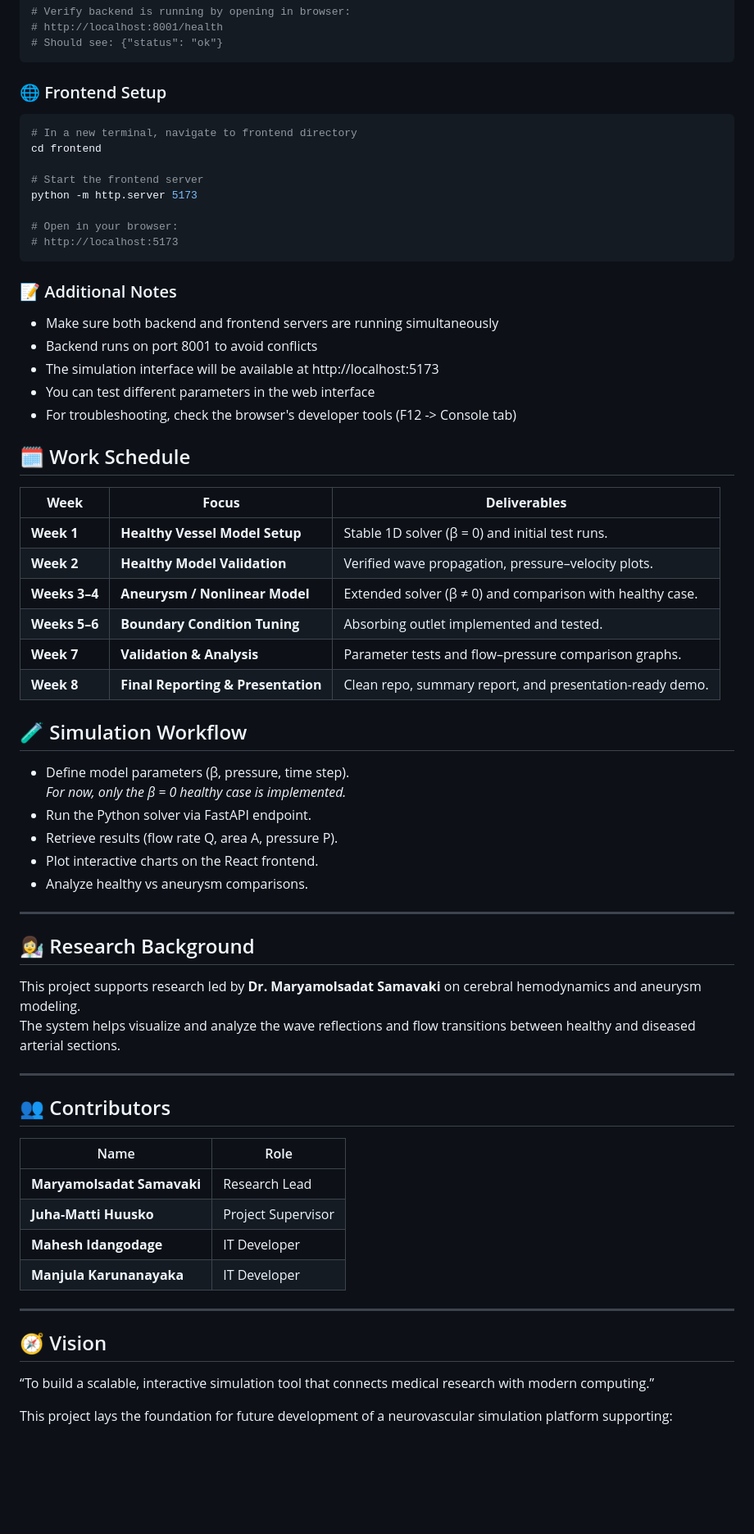
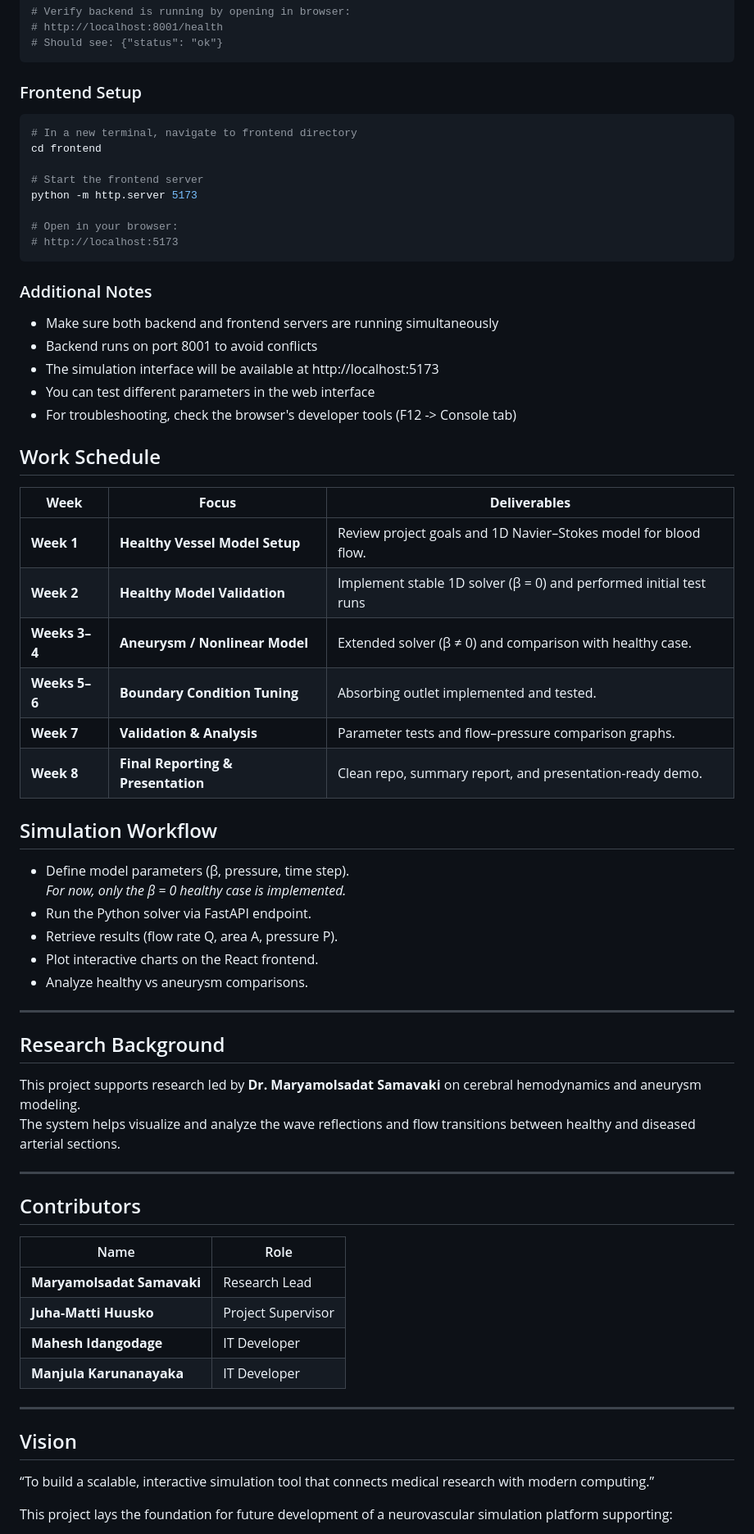
Before and after one commit to t3idma00/blood-flow-simulation, a Markdown page: README.md, the part around one of its changes. Shown at 82% size. GitHub-like rendering; blank space fills up the shorter version.

````diff
--- a/README.md
+++ b/README.md
@@ -62,7 +62,7 @@ python -m uvicorn app.main:app --reload --port 8001
 # Should see: {"status": "ok"}
 ```
 
-### 🌐 Frontend Setup
+###  Frontend Setup
 
 ```bash
 # In a new terminal, navigate to frontend directory
@@ -75,7 +75,7 @@ python -m http.server 5173
 # http://localhost:5173
 ```
 
-### 📝 Additional Notes
+###  Additional Notes
 
 - Make sure both backend and frontend servers are running simultaneously
 - Backend runs on port 8001 to avoid conflicts
@@ -83,12 +83,12 @@ python -m http.server 5173
 - You can test different parameters in the web interface
 - For troubleshooting, check the browser's developer tools (F12 -> Console tab)
 
-## 🗓️ Work Schedule
+##  Work Schedule
 
 | **Week** | **Focus** | **Deliverables** |
 |-----------|------------|-----------------|
-| **Week 1** | **Healthy Vessel Model Setup** | Stable 1D solver (β = 0) and initial test runs. |
-| **Week 2** | **Healthy Model Validation** | Verified wave propagation, pressure–velocity plots. |
+| **Week 1** | **Healthy Vessel Model Setup** | Review project goals and 1D Navier–Stokes model for blood flow.|
+| **Week 2** | **Healthy Model Validation** | Implement stable 1D solver (β = 0) and performed initial test runs |
 | **Weeks 3–4** | **Aneurysm / Nonlinear Model** | Extended solver (β ≠ 0) and comparison with healthy case. |
 | **Weeks 5–6** | **Boundary Condition Tuning** | Absorbing outlet implemented and tested. |
 | **Week 7** | **Validation & Analysis** | Parameter tests and flow–pressure comparison graphs. |
@@ -96,7 +96,7 @@ python -m http.server 5173
 
 
 
-## 🧪 Simulation Workflow
+##  Simulation Workflow
 
 - Define model parameters (β, pressure, time step).
    *For now, only the β = 0 healthy case is implemented.*
@@ -107,14 +107,14 @@ python -m http.server 5173
 
 ---
 
-## 👩‍🔬 Research Background
+##  Research Background
 
 This project supports research led by **Dr. Maryamolsadat Samavaki** on cerebral hemodynamics and aneurysm modeling.
 The system helps visualize and analyze the wave reflections and flow transitions between healthy and diseased arterial sections.
 
 ---
 
-## 👥 Contributors
+## Contributors
 
 | Name | Role |
 |------|------|
@@ -125,7 +125,7 @@ The system helps visualize and analyze the wave reflections and flow transitions
 
 ---
 
-## 🧭 Vision
+##  Vision
 
  “To build a scalable, interactive simulation tool that connects medical research with modern computing.”
 
````
Also changed, not shown: other parts of README.md (+9 -9 lines).
